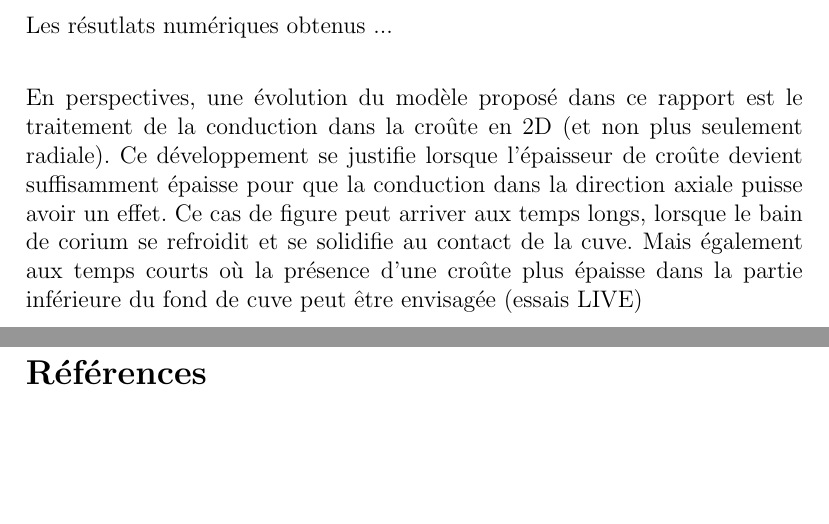
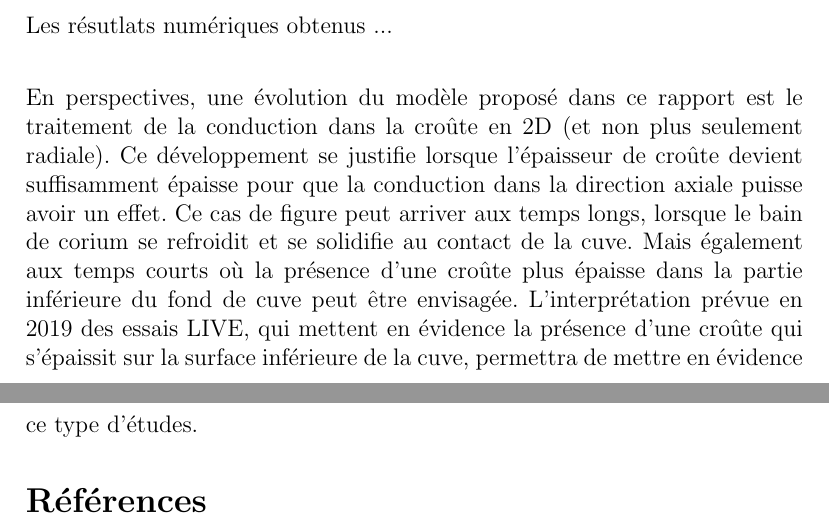
Before and after one commit to peybernes/Crust_model, a LaTeX document (main.tex, which reads Conclusion.tex): two parts of pages 15 and 16 of 16, joined at a grey line, cut so that both start at the same text, the shorter picture padded with empty space. Compiled offline with pdfLaTeX.

Commit message:
Updates from ShareLaTeX

```diff
--- a/Conclusion.tex
+++ b/Conclusion.tex
@@ -4,4 +4,4 @@ En fonction du changement de configuration du bain (stratification, hauteur), un
 
 Les résutlats numériques obtenus ...\\
 
-En perspectives, une évolution du modèle proposé dans ce rapport est le traitement de la conduction dans la croûte en 2D (et non plus seulement radiale). Ce développement se justifie lorsque l'épaisseur de croûte devient suffisamment épaisse pour que la conduction dans la direction axiale puisse avoir un effet. Ce cas de figure peut arriver aux temps longs, lorsque le bain de corium se refroidit et se solidifie au contact de la cuve. Mais également aux temps courts où la présence d'une croûte plus épaisse dans la partie inférieure du fond de cuve peut être envisagée (essais LIVE)
+En perspectives, une évolution du modèle proposé dans ce rapport est le traitement de la conduction dans la croûte en 2D (et non plus seulement radiale). Ce développement se justifie lorsque l'épaisseur de croûte devient suffisamment épaisse pour que la conduction dans la direction axiale puisse avoir un effet. Ce cas de figure peut arriver aux temps longs, lorsque le bain de corium se refroidit et se solidifie au contact de la cuve. Mais également aux temps courts où la présence d'une croûte plus épaisse dans la partie inférieure du fond de cuve peut être envisagée. L'interprétation prévue en 2019 des essais LIVE, qui mettent en évidence la présence d'une croûte qui s'épaissit sur la surface inférieure de la cuve, permettra de mettre en évidence ce type d'études.
```
